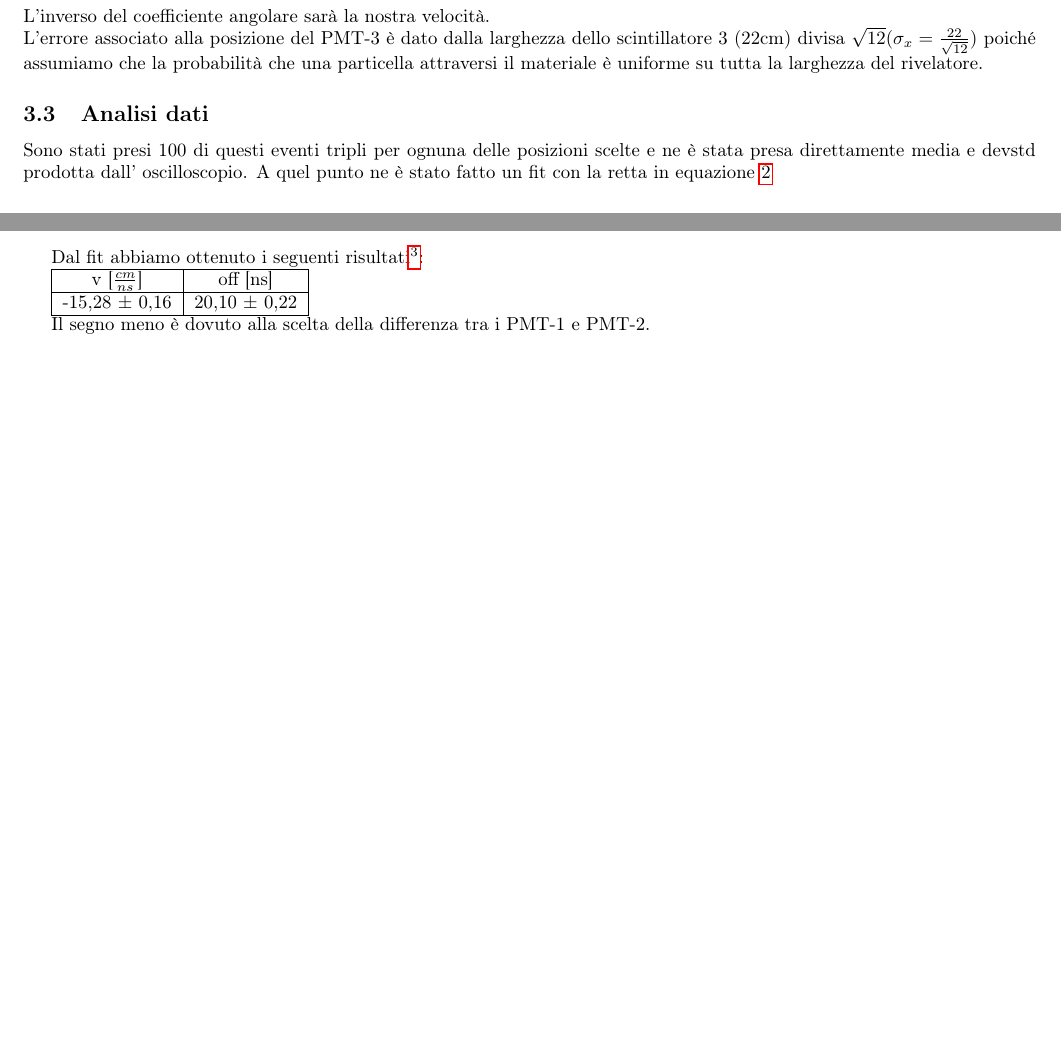
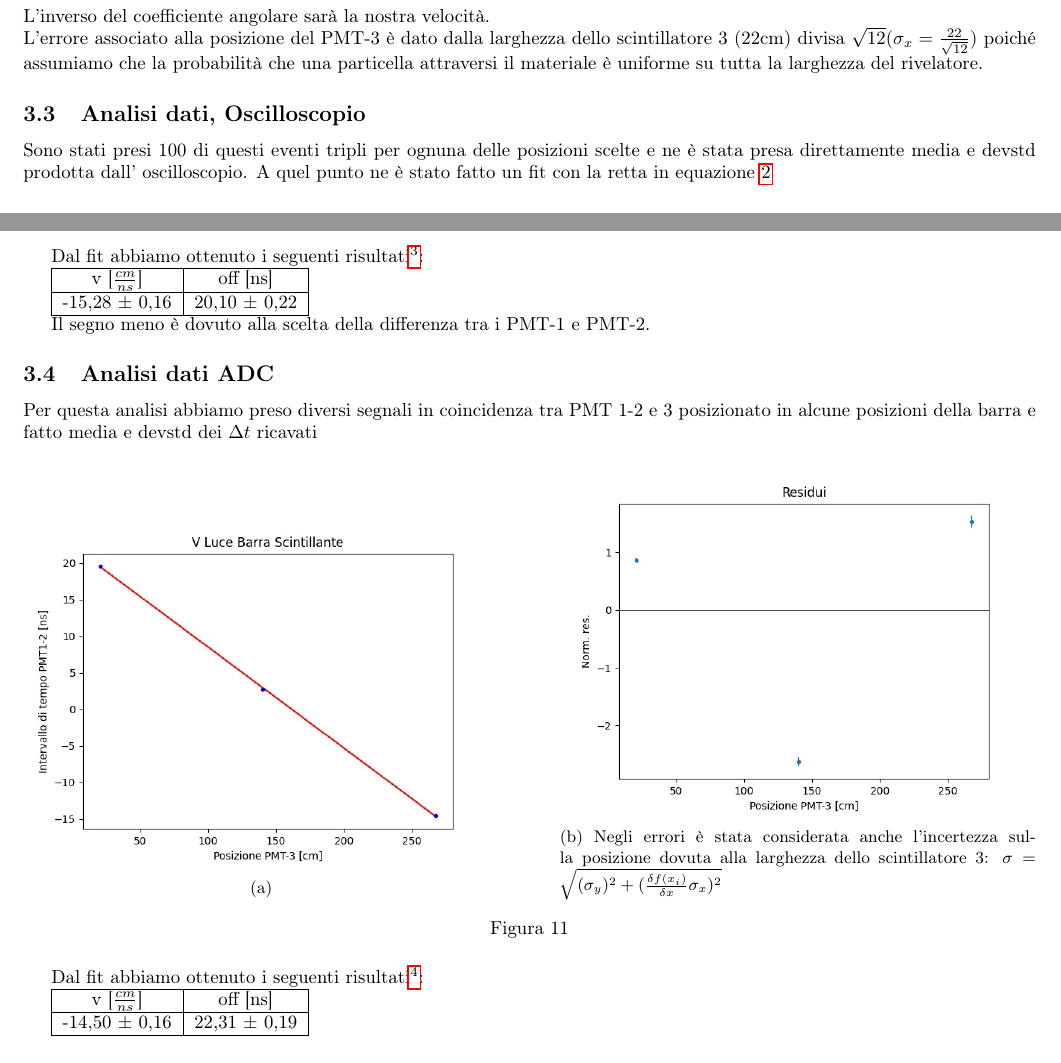
Before and after one commit to AndreaForesi/LabIntFon20-21, a LaTeX paper (Time_Of_Flight/Time_of_flight.tex): two parts of pages 6 and 7 of 18 before the commit and two parts of pages 6 and 7 of 19 after it, joined at a grey line, cut so that both start at the same text, the shorter picture padded with empty space. Compiled offline with pdfLaTeX.

Commit message:
Vlight barra ADC add

```diff
--- a/Time_Of_Flight/Time_of_flight.tex
+++ b/Time_Of_Flight/Time_of_flight.tex
@@ -307,7 +307,7 @@ L'inverso del coefficiente angolare sarà la nostra velocità.\\
 L'errore associato alla posizione del PMT-3 è dato dalla larghezza dello scintillatore 3 (22cm) divisa $\sqrt{12}$($\sigma _x = \frac{22}{\sqrt{12}}$) poiché assumiamo che la probabilità che una particella attraversi il materiale è uniforme su tutta la larghezza del rivelatore.
 
 
-\subsection{Analisi dati}
+\subsection{Analisi dati, Oscilloscopio}
 Sono stati presi 100 di questi eventi tripli per ognuna delle posizioni scelte e ne è stata presa direttamente media e devstd prodotta dall' oscilloscopio. A quel punto ne è stato fatto un fit con la retta in equazione \ref{eq:VLuceBarra}
 
 \begin{figure}[H]
@@ -339,12 +339,39 @@ v [$\frac{cm}{ns}$] & off [ns] \\
 \hline
 \end{tabular}
 
-Il segno meno è dovuto alla scelta della differenza tra i PMT-1 e PMT-2.\\
-La velocità è risultata inferiore a quella attesa ($\sim 19\frac{cm}{ns}$) probabilmente perché il fascio di luce non compie delle traiettorie lineari dal punto in cui parte fino al fotocatodo ma riflettendosi lungo le pareti della barra scintillante compie un tragitto più lungo.
+Il segno meno è dovuto alla scelta della differenza tra i PMT-1 e PMT-2.
 
+\subsection{Analisi dati ADC}
+Per questa analisi abbiamo preso diversi segnali in coincidenza tra PMT 1-2 e 3 posizionato in alcune posizioni della barra e fatto media e devstd dei $\Delta t$ ricavati
 
+\begin{figure}[H]
+     \begin{subfigure}[b]{0.47\textwidth}
+         \centering
+         \includegraphics[width=\textwidth]{./immagini/TimeOfFlight/VLightBarraADC}
+         \caption{}
+         \label{fig:FitVLightBarraADC}
+     \end{subfigure}
+     \hfill
+     \begin{subfigure}[b]{0.47\textwidth}
+         \centering
+         \includegraphics[width=\textwidth]{./immagini/TimeOfFlight/ResVLightBarraADC}
+         \caption{Negli errori è stata considerata anche l'incertezza sulla posizione dovuta alla larghezza dello scintillatore 3: $\sigma = \sqrt{(\sigma _y)^2 + (\frac{\delta f(x_i)}{\delta x}\sigma _x)^2}$}
+         \label{fig:ResVLIghtBarraADC}
+     \end{subfigure}
+     \caption{}
+     \label{fig:FitLinVLightBarraADC}
+\end{figure}
 
-\newpage
+Dal fit abbiamo ottenuto i seguenti risultati\footnote{Chi2 = 10,01, ndof = 1, norm cov= 0.64}:
+
+\begin{tabular}{|c|c|}
+\hline
+v [$\frac{cm}{ns}$] & off [ns] \\
+\hline
+-14,50 $\pm$ 0,16 & 22,31 $\pm$ 0,19\\
+\hline
+\end{tabular}
+
 \section{Misura della distribuzione di V}
 \label{sec:MisuraVMu}
 \subsection{Cenni Teorici}
```
Also changed, not shown: Time_Of_Flight/Time_of_flight.pdf, Time_Of_Flight/immagini/TimeOfFlight/ResVLightBarraADC.jpeg (added), Time_Of_Flight/immagini/TimeOfFlight/VLightBarraADC.jpeg (added), Time_Of_Flight/Time_of_flight.tex (18 more changed lines).
